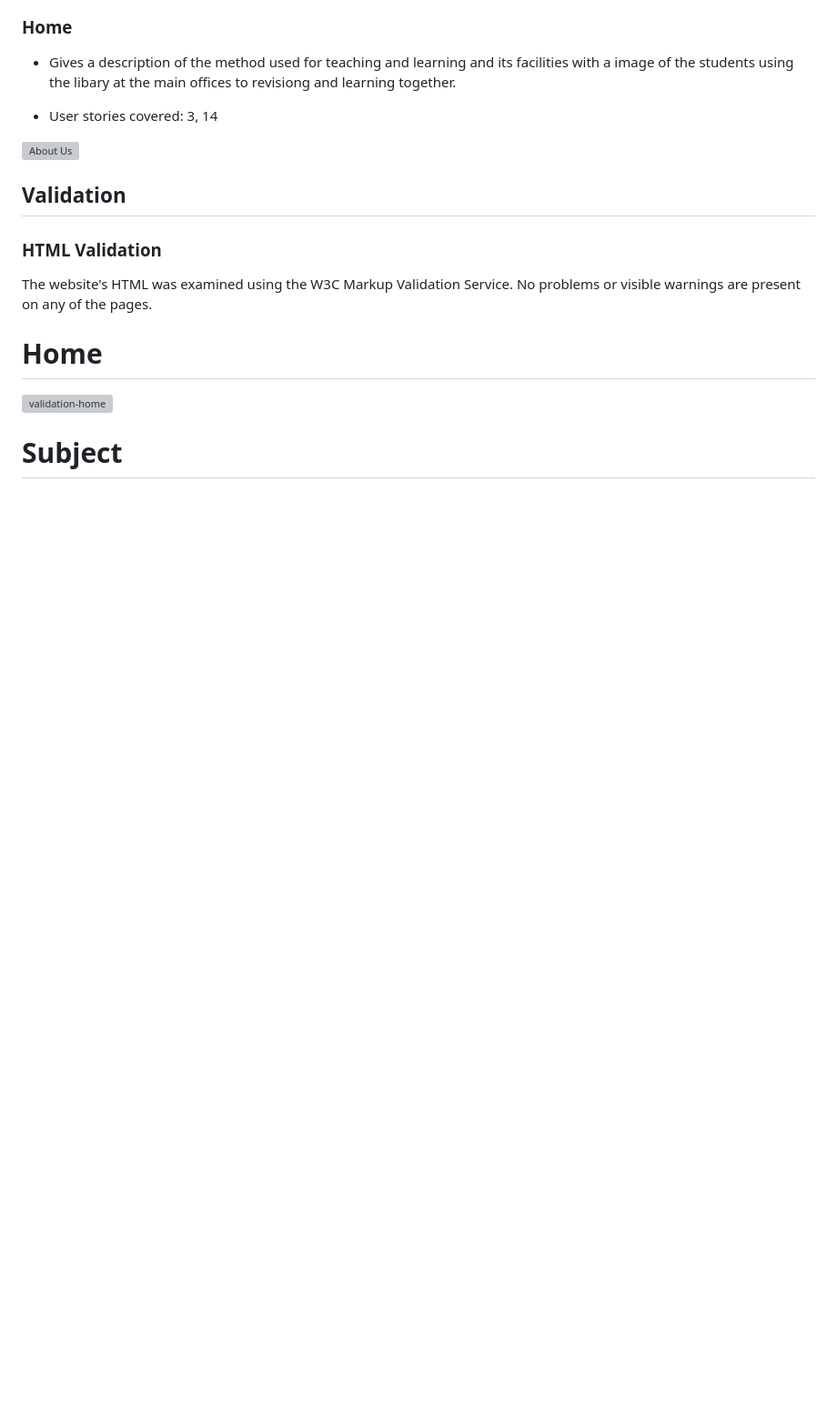
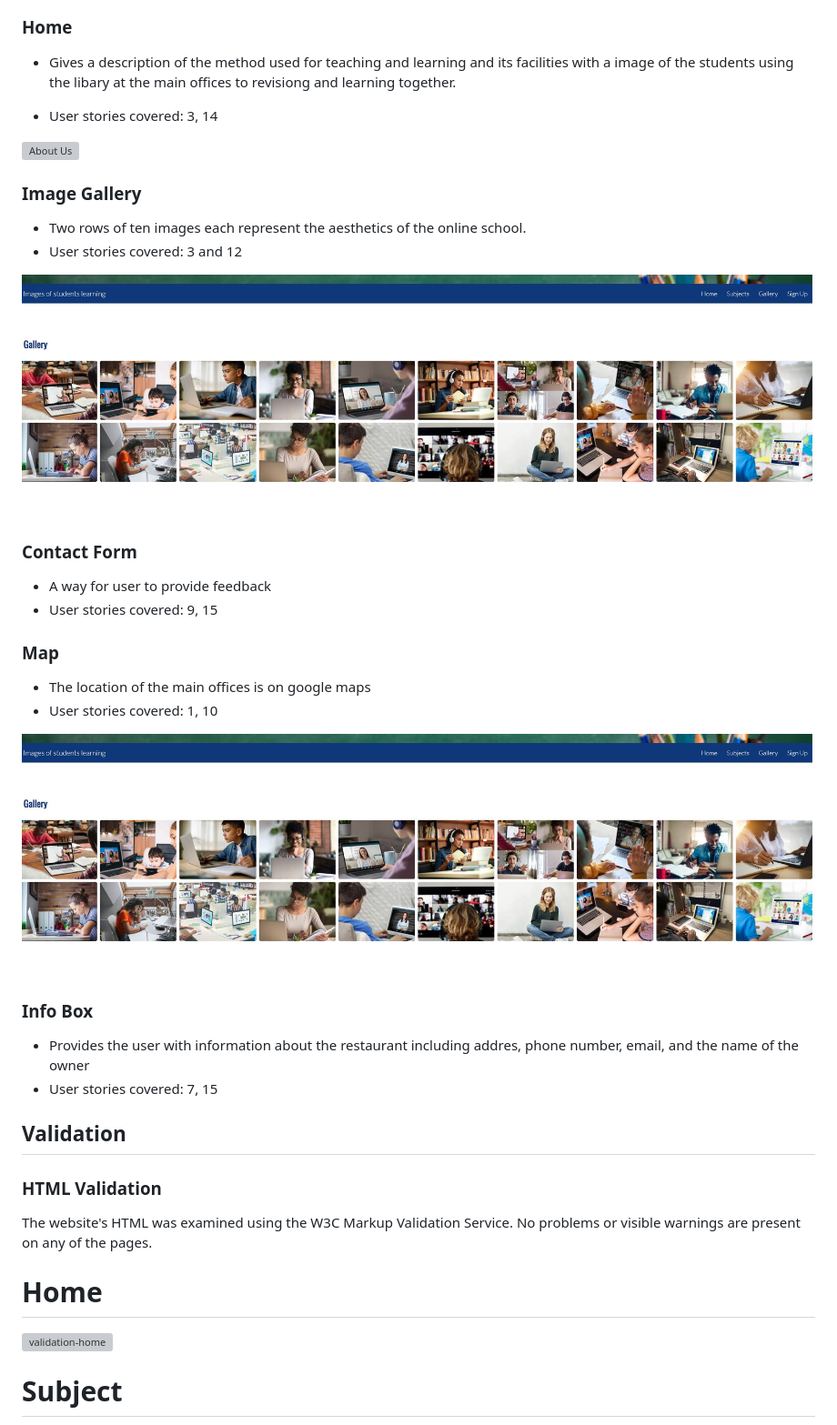
Before and after one commit to Mabdillahi88/CI_PP1ATPBURGERS, a Markdown page: README.md, the part around the change. Shown: that part at 91% size. Drawn GitHub-style; pictures changed too: docs/features/image-gallery.JPG (added); blank space fills up the shorter version; grey boxes are pictures that could not be loaded.

Commit message:
adding features to readme

```diff
--- a/README.md
+++ b/README.md
@@ -180,6 +180,33 @@ The page consists of four pages
 - User stories covered: 3, 14
 
 ![About Us](docs/features/feature-about-us.jpg)
+
+### Image Gallery
+- Two rows of ten images each represent the aesthetics of the online school.
+- User stories covered: 3 and 12
+
+![image-gallery](docs/features/image-gallery.JPG)
+
+### Contact Form
+- A way for user to provide feedback
+- User stories covered: 9, 15
+
+
+
+### Map
+- The location of the main offices is on google maps
+- User stories covered: 1, 10
+
+![image-gallery](docs/features/image-gallery.JPG)
+
+
+### Info Box
+- Provides the user with information about the restaurant including addres, phone number, email, and the name of the owner
+- User stories covered: 7, 15
+
+
+
+
 
 
 
```
